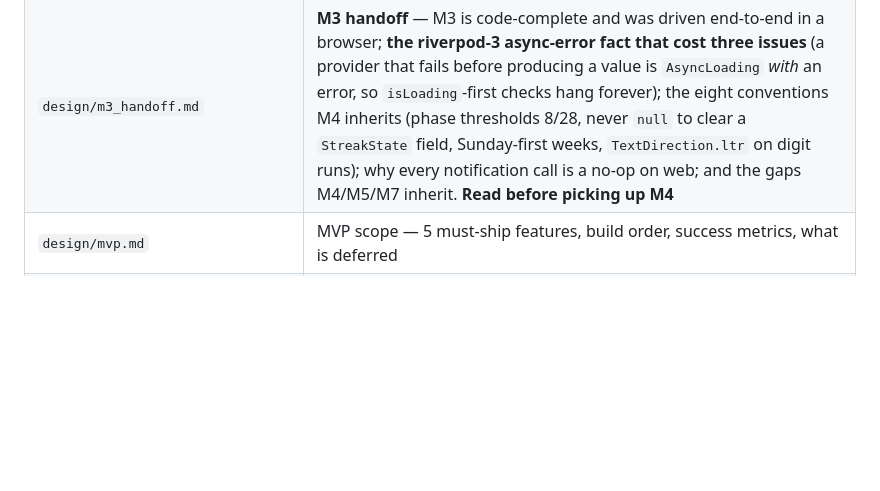
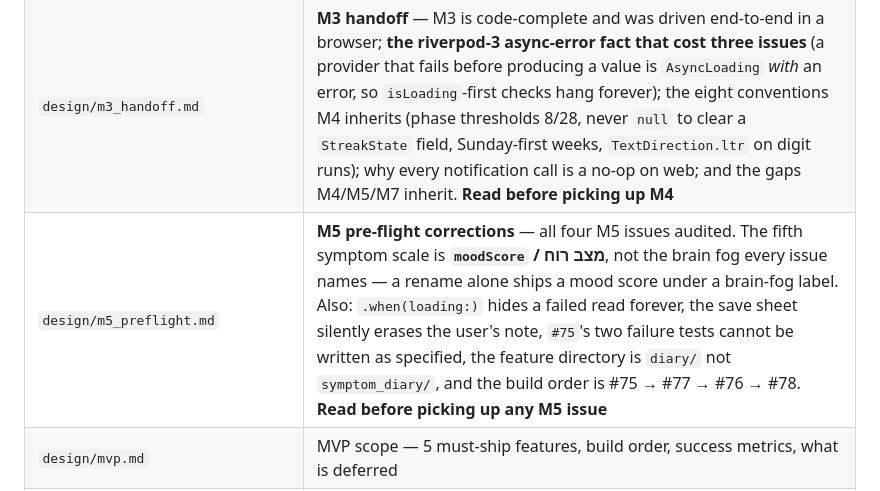
Before and after one commit to NoaMcDa/Fantastic, a Markdown page: CLAUDE.md, the part around the change. GitHub-like rendering; blank space fills up the shorter version.

```diff
--- a/CLAUDE.md
+++ b/CLAUDE.md
@@ -24,6 +24,7 @@ All design decisions are documented in `design/`. Read these before making archi
 | `design/m2_handoff.md` | **M2 handoff** — M2 shipped and the app became usable; the five conventions M3 inherits (the `pump_app` widget-test harness, date-only family keys held in state, parameters over un-overridable providers); **the RTL traps that cost the most time** (a horizontal `ListView` already starts right; `endToStart` drags *rightward*); Flutter/riverpod gotchas (`Dismissible` vs async delete, `AnimatedCrossFade` keeping both children, `Override` unexported by `flutter_riverpod`); coverage at closure; the gaps M3/M4/M5 inherit. **Read before picking up M3** |
 | `design/m3_preflight.md` | **M3 pre-flight corrections** — all twelve M3 issues audited. Four defects that compile and ship wrong behaviour: `copyWith(gracePeriodEnd: null)` silently does not clear, the streak increments per *meal* not per day, a fat-only first meal registers as a breach, and the phase boundary is off by one. Plus the canonical phase thresholds (8 and 28), two routes that do not exist, and the two places the issue text would regress M2. **Read before picking up any M3 issue** |
 | `design/m3_handoff.md` | **M3 handoff** — M3 is code-complete and was driven end-to-end in a browser; **the riverpod-3 async-error fact that cost three issues** (a provider that fails before producing a value is `AsyncLoading` *with* an error, so `isLoading`-first checks hang forever); the eight conventions M4 inherits (phase thresholds 8/28, never `null` to clear a `StreakState` field, Sunday-first weeks, `TextDirection.ltr` on digit runs); why every notification call is a no-op on web; and the gaps M4/M5/M7 inherit. **Read before picking up M4** |
+| `design/m5_preflight.md` | **M5 pre-flight corrections** — all four M5 issues audited. The fifth symptom scale is **`moodScore` / מצב רוח**, not the brain fog every issue names — a rename alone ships a mood score under a brain-fog label. Also: `.when(loading:)` hides a failed read forever, the save sheet silently erases the user's note, `#75`'s two failure tests cannot be written as specified, the feature directory is `diary/` not `symptom_diary/`, and the build order is #75 → #77 → #76 → #78. **Read before picking up any M5 issue** |
 | `design/mvp.md` | MVP scope — 5 must-ship features, build order, success metrics, what is deferred |
 | `design/architecture.md` | Layer model, persistence schemas, Riverpod provider hierarchy, OCR pipeline, data flow, routing |
 | `design/base_design.md` | SOLID abstractions — repository interfaces, service contracts, domain models, and the **Error Handling Contract** (repositories throw typed exceptions; §"Why not `Result<T>`" records why that pattern was dropped before M1 — do not reintroduce it) |
```
Also changed, not shown: design/m5_preflight.md (added, +426 -0 lines).
